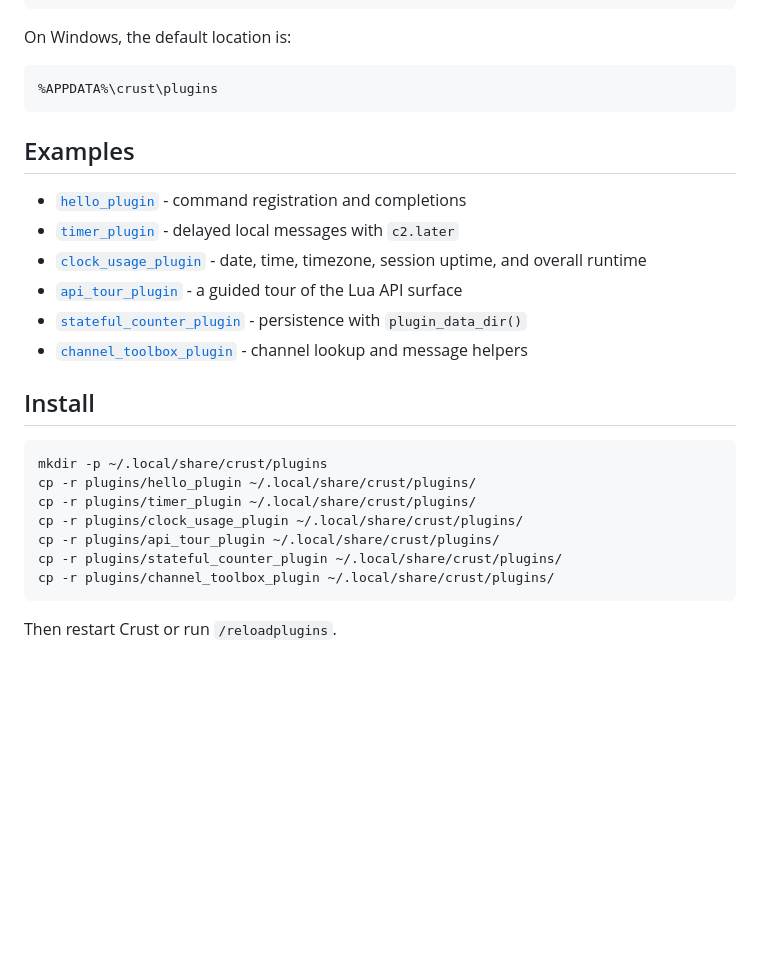
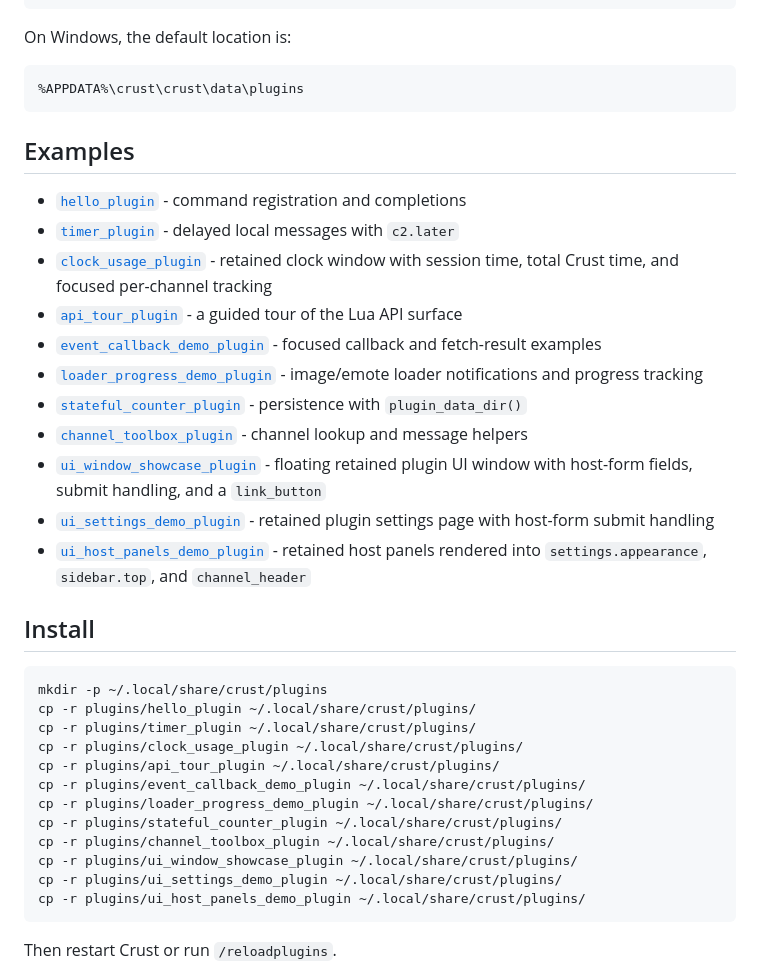
Before and after one commit to frankischilling/crust, a Markdown page: plugins/README.md, the part around the change. Rendered like a GitHub page; blank space fills up the shorter version.

````diff
--- a/plugins/README.md
+++ b/plugins/README.md
@@ -13,17 +13,22 @@ plugins from your app data directory:
 On Windows, the default location is:
 
 ```text
-%APPDATA%\crust\plugins
+%APPDATA%\crust\crust\data\plugins
 ```
 
 ## Examples
 
 - [`hello_plugin`](./hello_plugin) - command registration and completions
 - [`timer_plugin`](./timer_plugin) - delayed local messages with `c2.later`
-- [`clock_usage_plugin`](./clock_usage_plugin) - date, time, timezone, session uptime, and overall runtime
+- [`clock_usage_plugin`](./clock_usage_plugin) - retained clock window with session time, total Crust time, and focused per-channel tracking
 - [`api_tour_plugin`](./api_tour_plugin) - a guided tour of the Lua API surface
+- [`event_callback_demo_plugin`](./event_callback_demo_plugin) - focused callback and fetch-result examples
+- [`loader_progress_demo_plugin`](./loader_progress_demo_plugin) - image/emote loader notifications and progress tracking
 - [`stateful_counter_plugin`](./stateful_counter_plugin) - persistence with `plugin_data_dir()`
 - [`channel_toolbox_plugin`](./channel_toolbox_plugin) - channel lookup and message helpers
+- [`ui_window_showcase_plugin`](./ui_window_showcase_plugin) - floating retained plugin UI window with host-form fields, submit handling, and a `link_button`
+- [`ui_settings_demo_plugin`](./ui_settings_demo_plugin) - retained plugin settings page with host-form submit handling
+- [`ui_host_panels_demo_plugin`](./ui_host_panels_demo_plugin) - retained host panels rendered into `settings.appearance`, `sidebar.top`, and `channel_header`
 
 ## Install
 
@@ -33,8 +38,13 @@ cp -r plugins/hello_plugin ~/.local/share/crust/plugins/
 cp -r plugins/timer_plugin ~/.local/share/crust/plugins/
 cp -r plugins/clock_usage_plugin ~/.local/share/crust/plugins/
 cp -r plugins/api_tour_plugin ~/.local/share/crust/plugins/
+cp -r plugins/event_callback_demo_plugin ~/.local/share/crust/plugins/
+cp -r plugins/loader_progress_demo_plugin ~/.local/share/crust/plugins/
 cp -r plugins/stateful_counter_plugin ~/.local/share/crust/plugins/
 cp -r plugins/channel_toolbox_plugin ~/.local/share/crust/plugins/
+cp -r plugins/ui_window_showcase_plugin ~/.local/share/crust/plugins/
+cp -r plugins/ui_settings_demo_plugin ~/.local/share/crust/plugins/
+cp -r plugins/ui_host_panels_demo_plugin ~/.local/share/crust/plugins/
 ```
 
 Then restart Crust or run `/reloadplugins`.
````
Also changed, not shown: plugins/event_callback_demo_plugin/README.md (added, +18 -0 lines), plugins/loader_progress_demo_plugin/README.md (added, +16 -0 lines), img/demo2.png, 15 other files.
